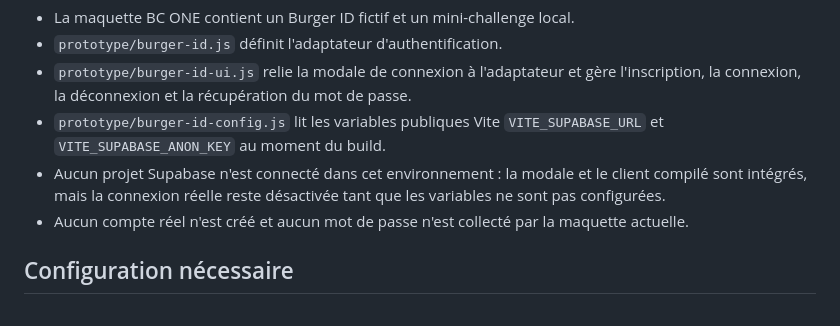
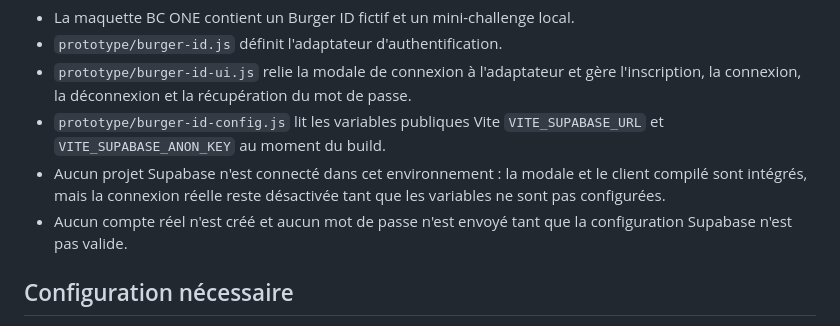
Before and after one commit to ccailleau89-pixel/Bc-one-, a Markdown page: BURGER_ID_SETUP.md, the part around the change. Drawn GitHub-style.

Commit message:
Clarify Burger ID demo credential handling

```diff
--- a/BURGER_ID_SETUP.md
+++ b/BURGER_ID_SETUP.md
@@ -17,8 +17,8 @@ métier restent séparés par application.
 - Aucun projet Supabase n'est connecté dans cet environnement : la modale et le
   client compilé sont intégrés, mais la connexion réelle reste désactivée tant que
   les variables ne sont pas configurées.
-- Aucun compte réel n'est créé et aucun mot de passe n'est collecté par la
-  maquette actuelle.
+- Aucun compte réel n'est créé et aucun mot de passe n'est envoyé tant que la
+  configuration Supabase n'est pas valide.
 
 ## Configuration nécessaire
 
```
